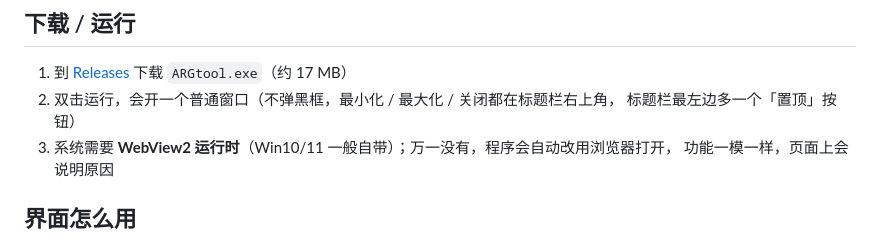
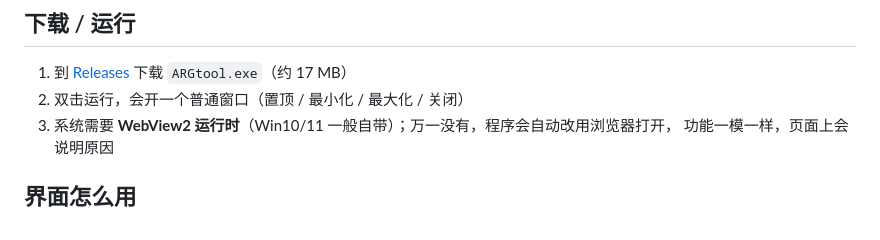
Before and after one commit to ImBubble202/BubbleWork-ARGtool, a Markdown page: README.md, the part around the change. Drawn GitHub-style.

```diff
--- a/README.md
+++ b/README.md
@@ -8,8 +8,7 @@
 ## 下载 / 运行
 
 1. 到 [Releases](../../releases) 下载 `ARGtool.exe`（约 17 MB）
-2. 双击运行，会开一个普通窗口（不弹黑框，最小化 / 最大化 / 关闭都在标题栏右上角，
-   标题栏最左边多一个「置顶」按钮）
+2. 双击运行，会开一个普通窗口（置顶 / 最小化 / 最大化 / 关闭）
 3. 系统需要 **WebView2 运行时**（Win10/11 一般自带）；万一没有，程序会自动改用浏览器打开，
    功能一模一样，页面上会说明原因
 
```
